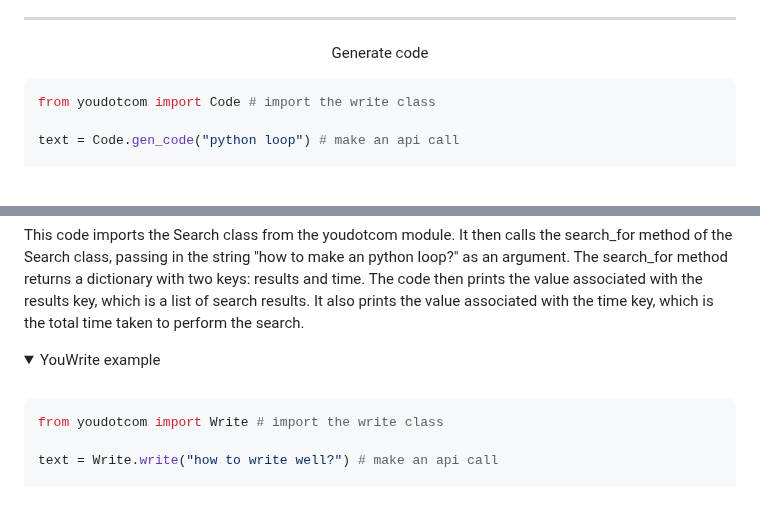
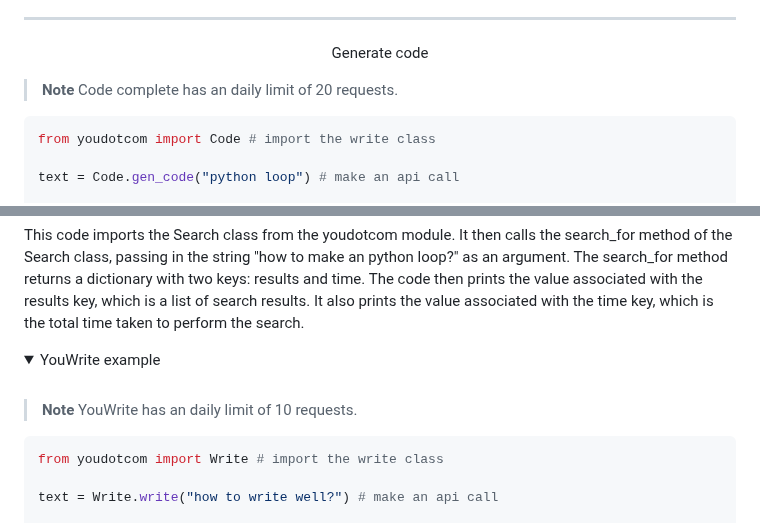
Before and after one commit to You-OpenSource/You-Python, a Markdown page: README.md, 2 parts joined by grey strips. Rendered like a GitHub page; folded sections open; blank space fills up the shorter version.

````diff
--- a/README.md
+++ b/README.md
@@ -135,6 +135,9 @@ The code variable is a dictionary containing a list of code snippets in the resp
 Generate code
 </p>
 
+> **Note**
+> Code complete has an daily limit of 20 requests.
+
 ```python
 from youdotcom import Code # import the write class
 
@@ -170,6 +173,9 @@ This code imports the Search class from the youdotcom module. It then calls the
 <details>
 <summary>YouWrite example</summary>
 <br>
+
+> **Note**
+> YouWrite has an daily limit of 10 requests.
 
 ```python
 from youdotcom import Write # import the write class
````
